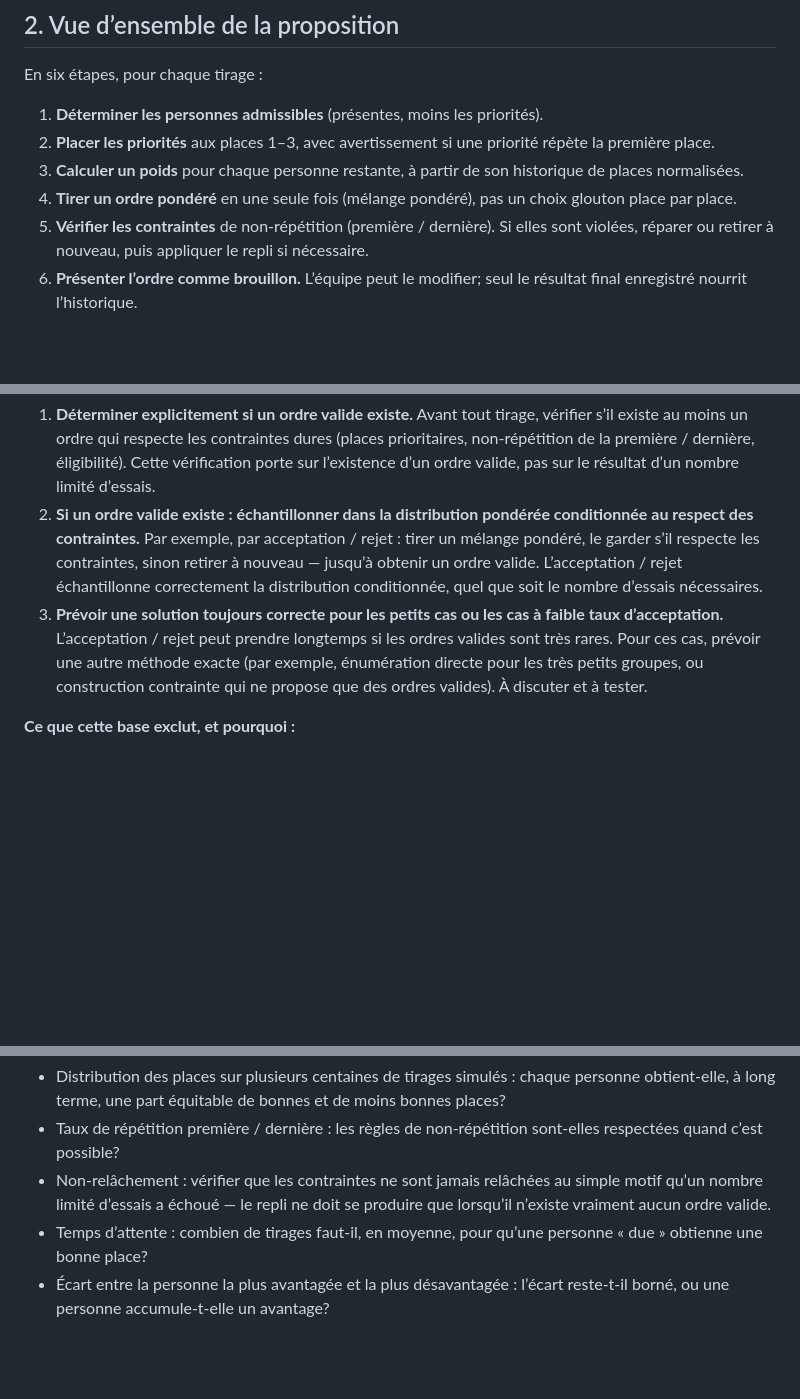
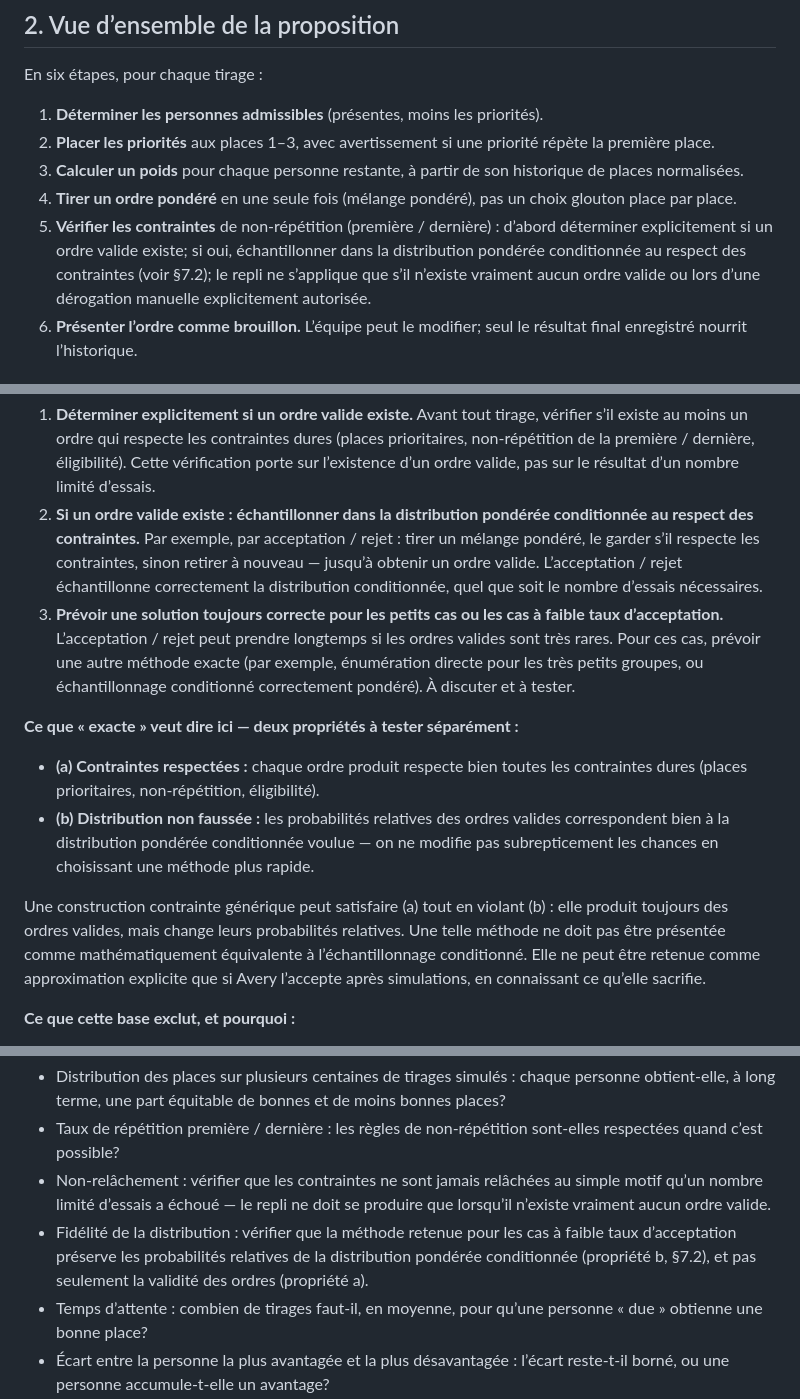
Before and after one commit to cyan-fox-avery/les-mains-vertes-outils, a Markdown page: docs/proposition-algorithme-equite.md, 3 parts joined by grey strips. Drawn GitHub-style; blank space fills up the shorter version.

Commit message:
docs: aligner le résumé §2 et clarifier « méthode exacte » (PR #2)

```diff
--- a/docs/proposition-algorithme-equite.md
+++ b/docs/proposition-algorithme-equite.md
@@ -25,7 +25,7 @@ En six étapes, pour chaque tirage :
 2. **Placer les priorités** aux places 1–3, avec avertissement si une priorité répète la première place.
 3. **Calculer un poids** pour chaque personne restante, à partir de son historique de places normalisées.
 4. **Tirer un ordre pondéré** en une seule fois (mélange pondéré), pas un choix glouton place par place.
-5. **Vérifier les contraintes** de non-répétition (première / dernière). Si elles sont violées, réparer ou retirer à nouveau, puis appliquer le repli si nécessaire.
+5. **Vérifier les contraintes** de non-répétition (première / dernière) : d’abord déterminer explicitement si un ordre valide existe; si oui, échantillonner dans la distribution pondérée conditionnée au respect des contraintes (voir §7.2); le repli ne s’applique que s’il n’existe vraiment aucun ordre valide ou lors d’une dérogation manuelle explicitement autorisée.
 6. **Présenter l’ordre comme brouillon.** L’équipe peut le modifier; seul le résultat final enregistré nourrit l’historique.
 
 ## 3. Étape 1 — Personnes admissibles
@@ -127,7 +127,14 @@ Après le mélange, vérifier :
 
 1. **Déterminer explicitement si un ordre valide existe.** Avant tout tirage, vérifier s’il existe au moins un ordre qui respecte les contraintes dures (places prioritaires, non-répétition de la première / dernière, éligibilité). Cette vérification porte sur l’existence d’un ordre valide, pas sur le résultat d’un nombre limité d’essais.
 2. **Si un ordre valide existe : échantillonner dans la distribution pondérée conditionnée au respect des contraintes.** Par exemple, par acceptation / rejet : tirer un mélange pondéré, le garder s’il respecte les contraintes, sinon retirer à nouveau — jusqu’à obtenir un ordre valide. L’acceptation / rejet échantillonne correctement la distribution conditionnée, quel que soit le nombre d’essais nécessaires.
-3. **Prévoir une solution toujours correcte pour les petits cas ou les cas à faible taux d’acceptation.** L’acceptation / rejet peut prendre longtemps si les ordres valides sont très rares. Pour ces cas, prévoir une autre méthode exacte (par exemple, énumération directe pour les très petits groupes, ou construction contrainte qui ne propose que des ordres valides). À discuter et à tester.
+3. **Prévoir une solution toujours correcte pour les petits cas ou les cas à faible taux d’acceptation.** L’acceptation / rejet peut prendre longtemps si les ordres valides sont très rares. Pour ces cas, prévoir une autre méthode exacte (par exemple, énumération directe pour les très petits groupes, ou échantillonnage conditionné correctement pondéré). À discuter et à tester.
+
+**Ce que « exacte » veut dire ici — deux propriétés à tester séparément :**
+
+- **(a) Contraintes respectées :** chaque ordre produit respecte bien toutes les contraintes dures (places prioritaires, non-répétition, éligibilité).
+- **(b) Distribution non faussée :** les probabilités relatives des ordres valides correspondent bien à la distribution pondérée conditionnée voulue — on ne modifie pas subrepticement les chances en choisissant une méthode plus rapide.
+
+Une construction contrainte générique peut satisfaire (a) tout en violant (b) : elle produit toujours des ordres valides, mais change leurs probabilités relatives. Une telle méthode ne doit pas être présentée comme mathématiquement équivalente à l’échantillonnage conditionné. Elle ne peut être retenue comme approximation explicite que si Avery l’accepte après simulations, en connaissant ce qu’elle sacrifie.
 
 **Ce que cette base exclut, et pourquoi :**
 
@@ -162,6 +169,7 @@ Si l’équipe **modifie manuellement** l’ordre (brouillon) de façon à crée
 - Distribution des places sur plusieurs centaines de tirages simulés : chaque personne obtient-elle, à long terme, une part équitable de bonnes et de moins bonnes places?
 - Taux de répétition première / dernière : les règles de non-répétition sont-elles respectées quand c’est possible?
 - Non-relâchement : vérifier que les contraintes ne sont jamais relâchées au simple motif qu’un nombre limité d’essais a échoué — le repli ne doit se produire que lorsqu’il n’existe vraiment aucun ordre valide.
+- Fidélité de la distribution : vérifier que la méthode retenue pour les cas à faible taux d’acceptation préserve les probabilités relatives de la distribution pondérée conditionnée (propriété b, §7.2), et pas seulement la validité des ordres (propriété a).
 - Temps d’attente : combien de tirages faut-il, en moyenne, pour qu’une personne « due » obtienne une bonne place?
 - Écart entre la personne la plus avantagée et la plus désavantagée : l’écart reste-t-il borné, ou une personne accumule-t-elle un avantage?
 - Effet des priorités : que se passe-t-il quand une personne reçoit souvent des priorités?
```
